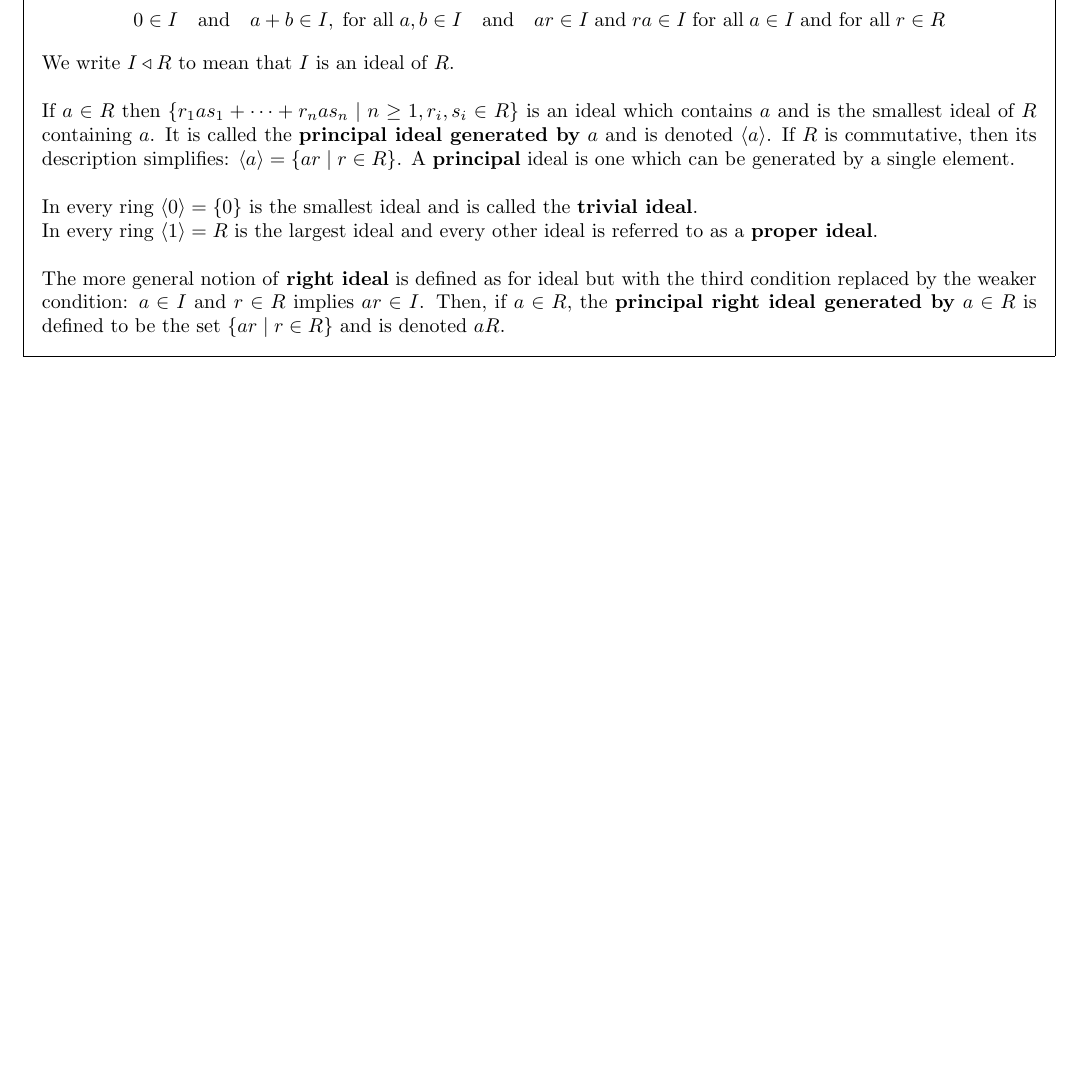
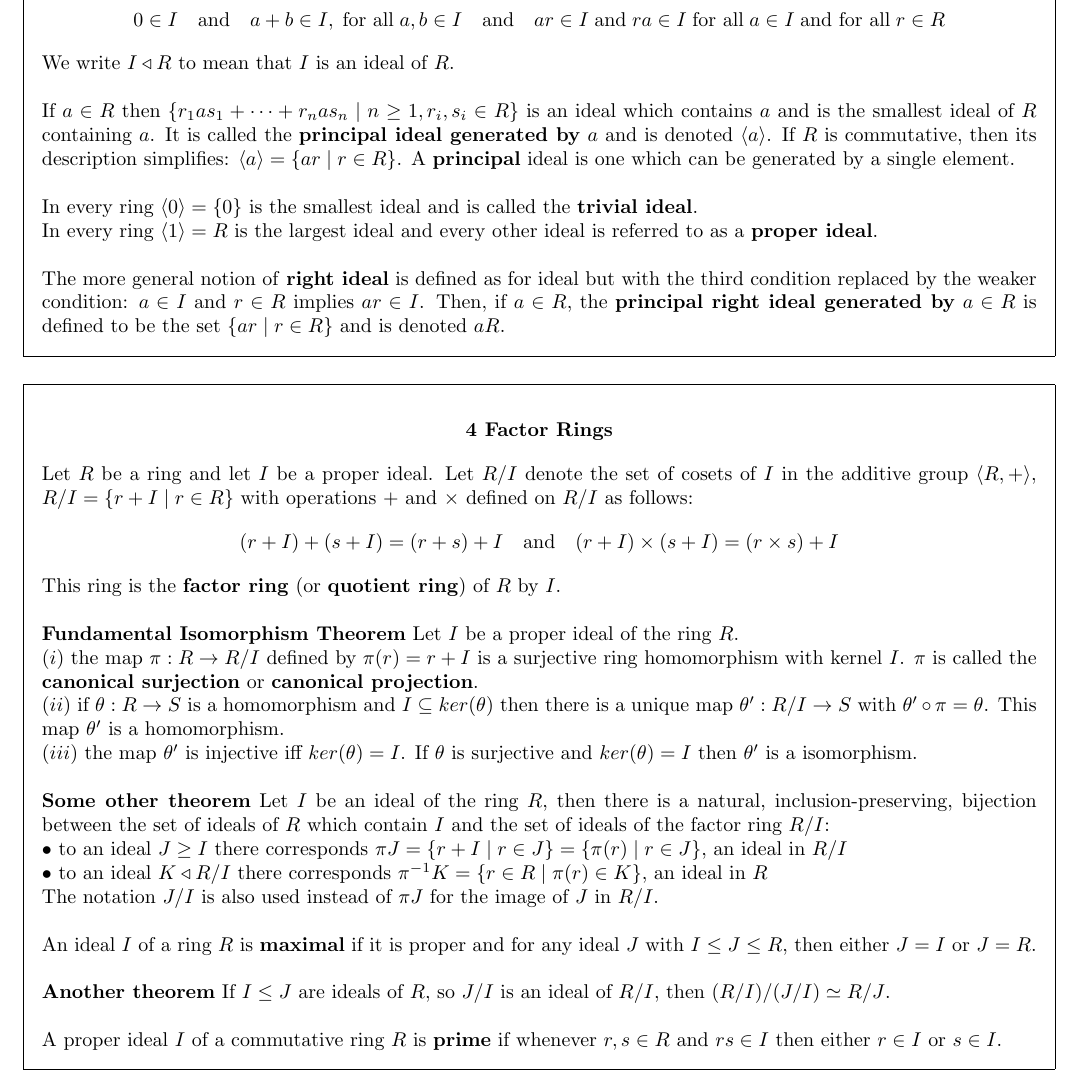
Before and after one commit to jTanG0506/uom-cheat-sheets, a LaTeX document (MATH20212.tex): part of page 2 of 2, cut so that both start at the same text, the shorter picture padded with empty space. Compiled offline with pdfLaTeX.

Commit message:
MATH20212 - Section 4

```diff
--- a/MATH20212.tex
+++ b/MATH20212.tex
@@ -103,4 +103,35 @@
 	The more general notion of \textbf{right ideal} is defined as for ideal but with the third condition replaced by the weaker condition: $a \in I$ and $r \in R$ implies $ar \in I$. Then, if $a \in R$, the \textbf{principal right ideal generated by} $a \in R$ is defined to be the set $\{ar \; \vert \; r \in R\}$ and is denoted $aR$.
 \end{framed}
 
+\begin{framed}
+	\begin{center}
+		\textbf{\textsc{4 Factor Rings}}
+	\end{center}
+	Let $R$ be a ring and let $I$ be a proper ideal. Let $R/I$ denote the set of cosets of $I$ in the additive group $\langle R, + \rangle$, $R/I = \{r + I \; \vert \; r \in R\}$ with operations $+$ and $\times$ defined on $R/I$ as follows:
+	$$(r + I) + (s + I) = (r + s) + I \quad \text{and} \quad (r + I) \times (s + I) = (r \times s) + I$$
+	This ring is the \textbf{factor ring} (or \textbf{quotient ring}) of $R$ by $I$.\\
+
+	\noindent
+	\textbf{Fundamental Isomorphism Theorem} Let $I$ be a proper ideal of the ring $R$.\\
+	$(i)$ the map $\pi : R \rightarrow R/I$ defined by $\pi(r) = r + I$ is a surjective ring homomorphism with kernel $I$. $\pi$ is called the \textbf{canonical surjection} or \textbf{canonical projection}.\\
+	$(ii)$ if $\theta : R \rightarrow S$ is a homomorphism and $I \subseteq ker(\theta)$ then there is a unique map $\theta' : R/I \rightarrow S$ with $\theta' \circ \pi = \theta$. This map $\theta'$ is a homomorphism.\\
+	$(iii)$ the map $\theta'$ is injective iff $ker(\theta) = I$. If $\theta$ is surjective and $ker(\theta) = I$ then $\theta'$ is a isomorphism.\\
+
+	\noindent
+	\textbf{Some other theorem} Let $I$ be an ideal of the ring $R$, then there is a natural, inclusion-preserving, bijection between the set of ideals of $R$ which contain $I$ and the set of ideals of the factor ring $R/I$:\\
+	$\bullet$ to an ideal $J \geq I$ there corresponds $\pi J = \{r + I \; \vert \; r \in J\} = \{\pi(r) \; \vert \; r \in J\}$, an ideal in $R/I$\\
+	$\bullet$ to an ideal $K \triangleleft R/I$ there corresponds $\pi^{-1}K = \{r \in R \; \vert \; \pi(r) \in K\}$, an ideal in $R$\\
+	The notation $J/I$ is also used instead of $\pi J$ for the image of $J$ in $R/I$.\\
+
+	\noindent
+	An ideal $I$ of a ring $R$ is \textbf{maximal} if it is proper and for any ideal $J$ with $I \leq J \leq R$, then either $J = I$ or $J = R$.\\
+
+	\noindent
+	\textbf{Another theorem} If $I \leq J$ are ideals of $R$, so $J/I$ is an ideal of $R/I$, then $(R/I)/(J/I) \simeq R/J$.\\
+
+	\noindent
+	A proper ideal $I$ of a commutative ring $R$ is \textbf{prime} if whenever $r, s \in R$ and $rs \in I$ then either $r \in I$ or $s \in I$.
+\end{framed}
+
+
 \end{document}
```
Also changed, not shown: MATH20212.pdf.
